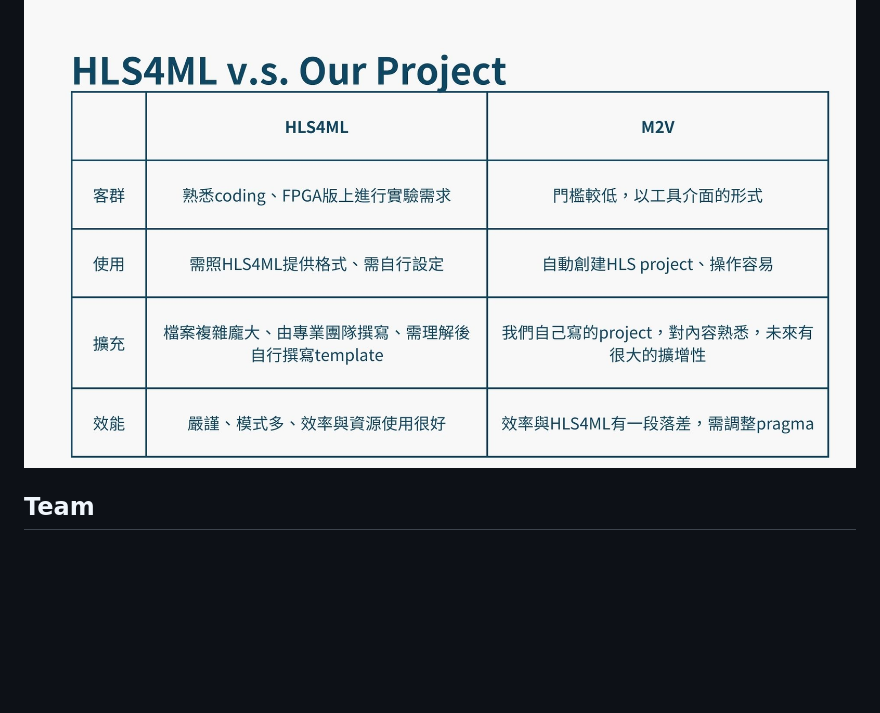
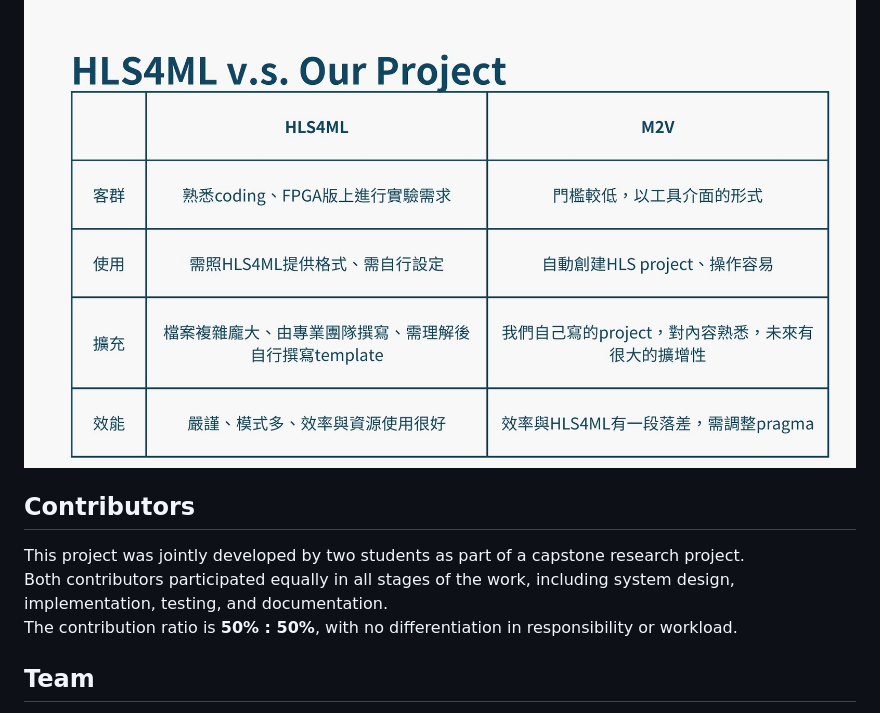
Before and after one commit to yanyoulin/M2V_No-Code_Auto_Model2Verilog_Tool, a Markdown page: README.md, the part around the change. Rendered like a GitHub page; blank space fills up the shorter version.

```diff
--- a/README.md
+++ b/README.md
@@ -75,6 +75,11 @@ These experiments validate that our system can faithfully reproduce the results
 ## Comparison with HLS4ML
 ![image](https://github.com/yanyoulin/M2V_No-Code_Auto_Model2Verilog_Tool/blob/main/Pictures/compare.jpg) <br>
 
+## Contributors
+This project was jointly developed by two students as part of a capstone research project.
+Both contributors participated equally in all stages of the work, including system design, implementation, testing, and documentation.
+The contribution ratio is **50% : 50%**, with no differentiation in responsibility or workload.
+
 ## Team
 Students: 林彥佑, 曾若恩 <br>
 Advisor: Prof. 陳添福 <br>
```
